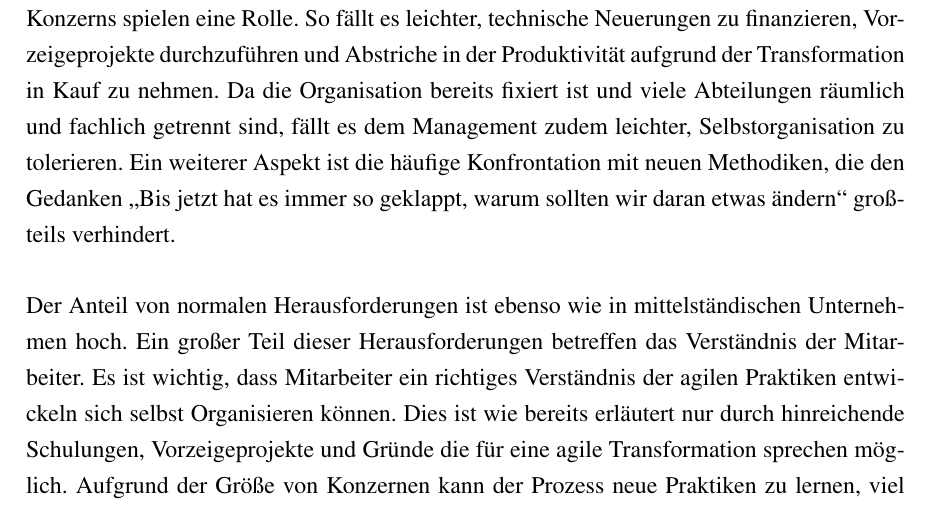
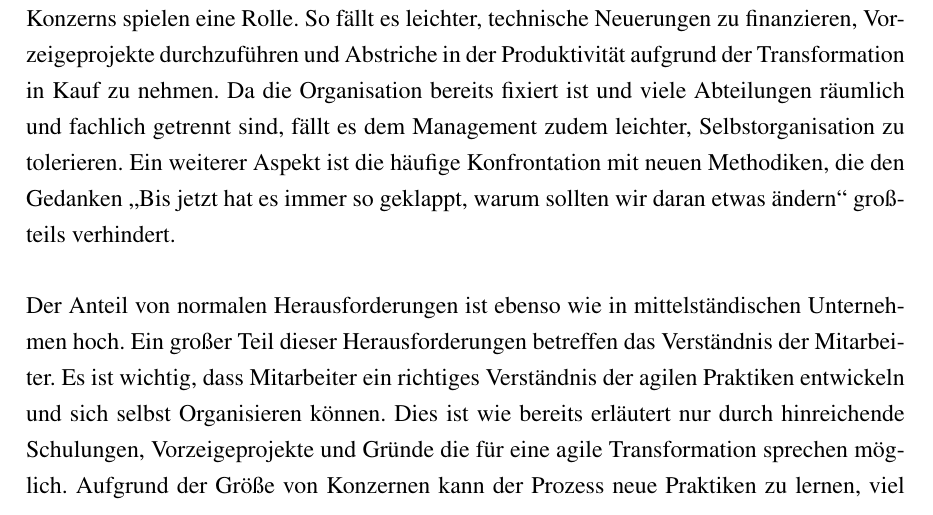
Before and after one commit to schmitzdominic/Masterarbeit, a LaTeX thesis (Master.tex, which reads 01_Text/Herausforderungen.tex): part of page 84 of 146, cut so that both start at the same text. The pictures show the PDF file Master.pdf that the author committed with the source; the source files are stored in an older character set and shown here as Unicode.

Commit message:
Fehler korrigiert

```diff
--- a/01_Text/Herausforderungen.tex
+++ b/01_Text/Herausforderungen.tex
@@ -556,7 +556,7 @@ Mit 13 schwerwiegenden Herausforderungen gibt es im Vergleich mit Start-ups (sie
 
 Im Vergleich mit Start-ups und mittelständischen Unternehmen, fallen sofort die Parallelen zum Mittelstand auf. Die Zahlen der leichten Herausforderungen liegen mit 14 nur leicht über denen des Mittelstands. Wie bereits beim Mittelstand, betreffen viele leichte Herausforderungen die Teams. Teams müssen sich im Zuge der agilen Transformation umgewöhnen und neue Praktiken, Verantwortung und Prozesse erlernen. Auch die hohen Kapazitäten eines Konzerns spielen eine Rolle. So fällt es leichter, technische Neuerungen zu finanzieren, Vorzeigeprojekte durchzuführen und Abstriche in der Produktivität aufgrund der Transformation in Kauf zu nehmen. Da die Organisation bereits fixiert ist und viele Abteilungen räumlich und fachlich getrennt sind, fällt es dem Management zudem leichter, Selbstorganisation zu tolerieren. Ein weiterer Aspekt ist die häufige Konfrontation mit neuen Methodiken, die den Gedanken \enquote{Bis jetzt hat es immer so geklappt, warum sollten wir daran etwas ändern} großteils verhindert.
 \\\\
-Der Anteil von normalen Herausforderungen ist ebenso wie in mittelständischen Unternehmen hoch. Ein großer Teil dieser Herausforderungen betreffen das Verständnis der Mitarbeiter. Es ist wichtig, dass Mitarbeiter ein richtiges Verständnis der agilen Praktiken entwickeln sich selbst Organisieren können. Dies ist wie bereits erläutert nur durch hinreichende Schulungen, Vorzeigeprojekte und Gründe die für eine agile Transformation sprechen möglich. Aufgrund der Größe von Konzernen kann der Prozess neue Praktiken zu lernen, viel Zeit erfordern. Konzerne werden häufig mit neuen Methodiken konfrontiert. Diese Erfahrung erleichtert es enorm, alte Strukturen aufzubrechen und neue Wege zu gehen. Geschieht das nicht, ist eine agile Transformation nicht möglich. Auch eine entsprechende Unternehmenskultur zu etablieren ist wichtig. Feedback muss als Chance gesehen werden und den Mitarbeiter die Angst davor genommen werden. Die Angst vor Fehlern, kann den Mitarbeitern mithilfe von Reflexionsrunden und/oder gewaltfreier Kommunikation genommen werden. Wie bereits erwähnt, ist eine entsprechende Unternehmenskultur eine Voraussetzung, um überhaupt eine agile Transformation durchzuführen. Ein Konzern ist ein herrschendes mit einem oder mehreren abhängigen Unternehmen. Diese Struktur macht es schwierig, den Fokus auf das Wesentliche beizubehalten, da jedes abhängige Unternehmen häufig seine eigenen Ziele verfolgt.
+Der Anteil von normalen Herausforderungen ist ebenso wie in mittelständischen Unternehmen hoch. Ein großer Teil dieser Herausforderungen betreffen das Verständnis der Mitarbeiter. Es ist wichtig, dass Mitarbeiter ein richtiges Verständnis der agilen Praktiken entwickeln und sich selbst Organisieren können. Dies ist wie bereits erläutert nur durch hinreichende Schulungen, Vorzeigeprojekte und Gründe die für eine agile Transformation sprechen möglich. Aufgrund der Größe von Konzernen kann der Prozess neue Praktiken zu lernen, viel Zeit erfordern. Konzerne werden häufig mit neuen Methodiken konfrontiert. Diese Erfahrung erleichtert es enorm, alte Strukturen aufzubrechen und neue Wege zu gehen. Geschieht das nicht, ist eine agile Transformation nicht möglich. Auch eine entsprechende Unternehmenskultur zu etablieren ist wichtig. Feedback muss als Chance gesehen werden und den Mitarbeiter die Angst davor genommen werden. Die Angst vor Fehlern, kann den Mitarbeitern mithilfe von Reflexionsrunden und/oder gewaltfreier Kommunikation genommen werden. Wie bereits erwähnt, ist eine entsprechende Unternehmenskultur eine Voraussetzung, um überhaupt eine agile Transformation durchzuführen. Ein Konzern ist ein herrschendes mit einem oder mehreren abhängigen Unternehmen. Diese Struktur macht es schwierig, den Fokus auf das Wesentliche beizubehalten, da jedes abhängige Unternehmen häufig seine eigenen Ziele verfolgt.
 \\\\
 Auch Konzerne haben einen hohen Anteil von schwerwiegenden Herausforderungen, die bewältigt werden müssen. Gleich drei dieser Herausforderungen betreffen die Ziele und die Sinnhaftigkeit der agilen Transformation. Die Gründe liegen in der Komplexität eines Konzerns und der Tatsache, dass eine Transformation ohne Vorteile enorme Kosten ohne Nutzen bedeutet. Auch bereits bestehende langfristige klassische Projekte auf agile umzustellen, kann aufgrund dieser Komplexität schwerwiegend sein. Die Größe und Internationalität eines Konzerns, erschwert es zusätzlich, die bestehende Unternehmenskultur und Umgebung anzupassen. Agile Projekte in eine so komplexe klassische Kultur mit vielen Schnittstellen zu anderen Unternehmen zu integrieren ist eine schwerwiegende Herausforderung. Schnittstellen bedeuten auch in einem Konzern, Prozesse die während der Transformation klassisch bleiben. Trotz der positiven Eigenschaft, dass Mitarbeiter aufgrund der räumlich und fachlich voneinander getrennten Abteilungen lernen sich selbst zu organisieren, hat das Topmanagement Angst vor einem Machtverlust. Durch die vielen Hierarchieebenen in einem Konzern entsteht diese Angst, seine bereits etablierte Position zu verlieren. So fällt es besonders schwer, Gegner zu überzeugen. Ein weiterer Aspekt ist der hohe Anteil an Tagesgeschäft. Kann das Tagesgeschäft aufgrund der Transformation nicht mehr weitergeführt werden, hat das Auswirkungen auf das Unternehmen und erzeugt ein schlechtes Bild der agilen Arbeit, da diese priorisiert wird. Mitarbeiter müssen lernen auch das Tagesgeschäft, trotz agiler Praktiken weiter zu führen und Prioritäten hinsichtlich der Transformation zu setzen. Wird das nicht beachtet, kann das schwerwiegende Folgen für die Transformation und das Unternehmen haben. Auch die IT-Systeme müssen im Zuge der Transformation verknüpft werden. Dies gestaltet sich aus der Sicht eines Konzerns kompliziert. Die Gründe sind vielseitig, liegen aber großteils an der Komplexität und den hohen Kosten.
 
```
Also changed, not shown: Master.pdf.
